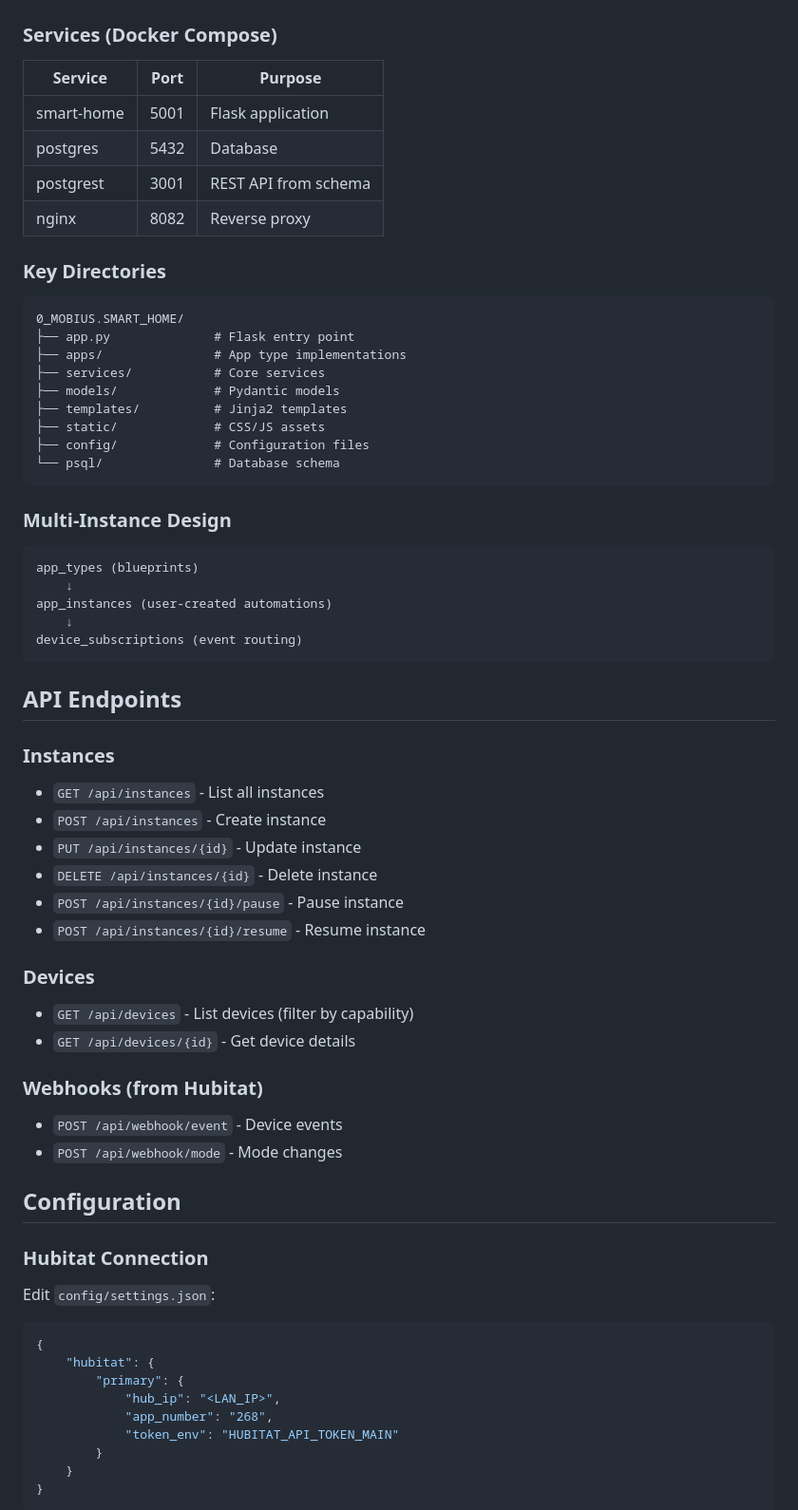
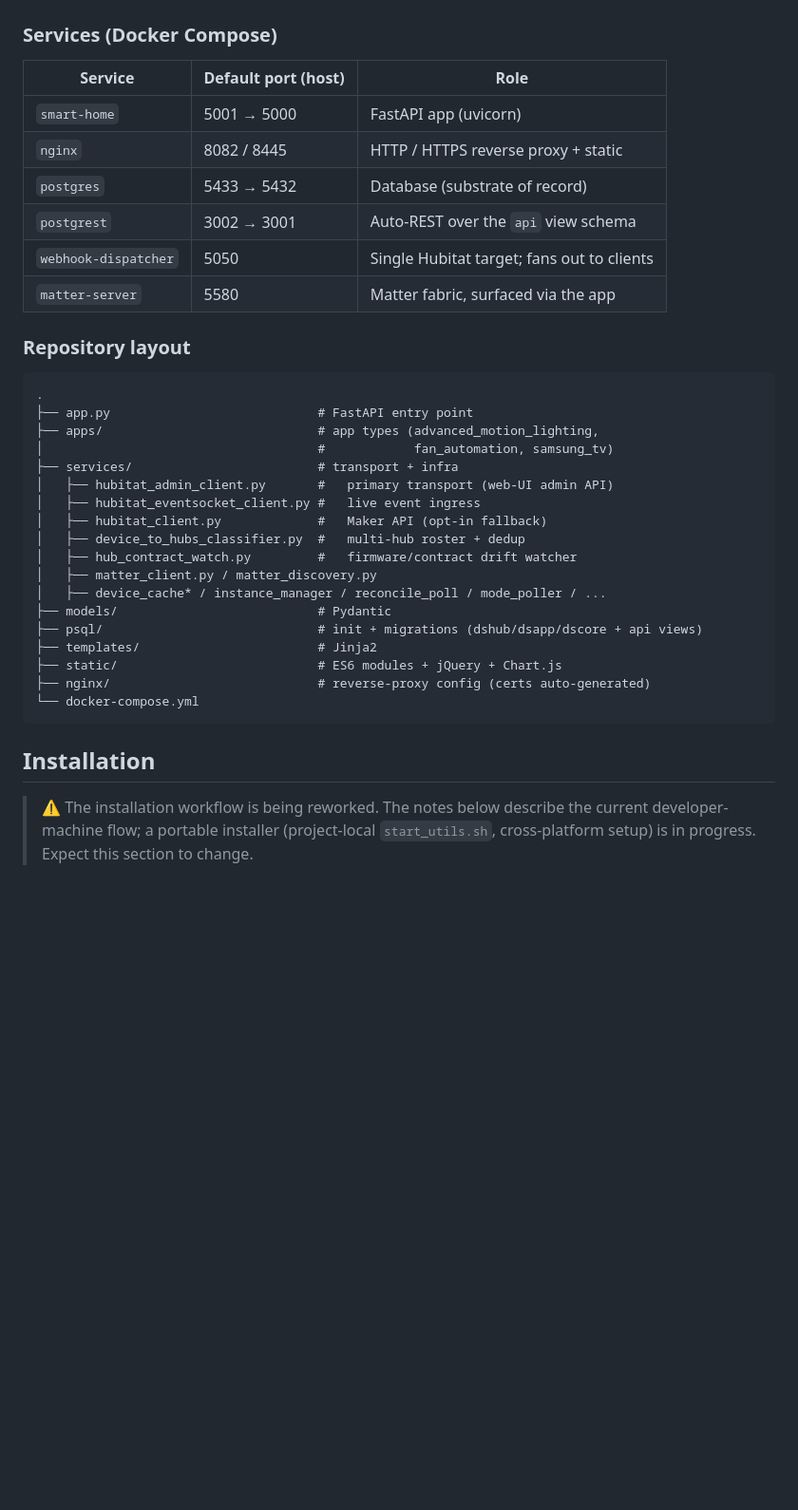
Before and after one commit to elfege/MOBIUS.SMART_HOME, a Markdown page: README.md, the part around one of its changes. Shown at 95% size. GitHub-like rendering; blank space fills up the shorter version.

````diff
--- a/README.md
+++ b/README.md
@@ -40,69 +83,42 @@ Ported from Hubitat Groovy with full feature parity:
 
 ### Services (Docker Compose)
 
-| Service | Port | Purpose |
-|---------|------|---------|
-| smart-home | 5001 | Flask application |
-| postgres | 5432 | Database |
-| postgrest | 3001 | REST API from schema |
-| nginx | 8082 | Reverse proxy |
+| Service             | Default port (host) | Role                                       |
+|---------------------|---------------------|--------------------------------------------|
+| `smart-home`        | 5001 → 5000         | FastAPI app (uvicorn)                      |
+| `nginx`             | 8082 / 8445         | HTTP / HTTPS reverse proxy + static        |
+| `postgres`          | 5433 → 5432         | Database (substrate of record)             |
+| `postgrest`         | 3002 → 3001         | Auto-REST over the `api` view schema       |
+| `webhook-dispatcher`| 5050                | Single Hubitat target; fans out to clients |
+| `matter-server`     | 5580                | Matter fabric, surfaced via the app        |
 
-### Key Directories
+### Repository layout
 
 ```
-0_MOBIUS.SMART_HOME/
-├── app.py              # Flask entry point
-├── apps/               # App type implementations
-├── services/           # Core services
-├── models/             # Pydantic models
-├── templates/          # Jinja2 templates
-├── static/             # CSS/JS assets
-├── config/             # Configuration files
-└── psql/               # Database schema
+.
+├── app.py                            # FastAPI entry point
+├── apps/                             # app types (advanced_motion_lighting,
+│                                     #            fan_automation, samsung_tv)
+├── services/                         # transport + infra
+│   ├── hubitat_admin_client.py       #   primary transport (web-UI admin API)
+│   ├── hubitat_eventsocket_client.py #   live event ingress
+│   ├── hubitat_client.py             #   Maker API (opt-in fallback)
+│   ├── device_to_hubs_classifier.py  #   multi-hub roster + dedup
+│   ├── hub_contract_watch.py         #   firmware/contract drift watcher
+│   ├── matter_client.py / matter_discovery.py
+│   ├── device_cache* / instance_manager / reconcile_poll / mode_poller / ...
+├── models/                           # Pydantic
+├── psql/                             # init + migrations (dshub/dsapp/dscore + api views)
+├── templates/                        # Jinja2
+├── static/                           # ES6 modules + jQuery + Chart.js
+├── nginx/                            # reverse-proxy config (certs auto-generated)
+└── docker-compose.yml
 ```
 
-### Multi-Instance Design
+## Installation
 
-```
-app_types (blueprints)
-    ↓
-app_instances (user-created automations)
-    ↓
-device_subscriptions (event routing)
-```
+> ⚠ The installation workflow is being reworked. The notes below describe the
+> current developer-machine flow; a portable installer (project-local
+> `start_utils.sh`, cross-platform setup) is in progress. Expect this section
+> to change.
 
-## API Endpoints
-
-### Instances
-- `GET /api/instances` - List all instances
-- `POST /api/instances` - Create instance
-- `PUT /api/instances/{id}` - Update instance
-- `DELETE /api/instances/{id}` - Delete instance
-- `POST /api/instances/{id}/pause` - Pause instance
-- `POST /api/instances/{id}/resume` - Resume instance
-
-### Devices
-- `GET /api/devices` - List devices (filter by capability)
-- `GET /api/devices/{id}` - Get device details
-
-### Webhooks (from Hubitat)
-- `POST /api/webhook/event` - Device events
-- `POST /api/webhook/mode` - Mode changes
-
-## Configuration
-
-### Hubitat Connection
-
-Edit `config/settings.json`:
-```json
-{
-    "hubitat": {
-        "primary": {
-            "hub_ip": "<LAN_IP>",
-            "app_number": "268",
-            "token_env": "HUBITAT_API_TOKEN_MAIN"
-        }
-    }
-}
-```
-
````
Also changed, not shown: other parts of README.md (+102 -63 lines).
